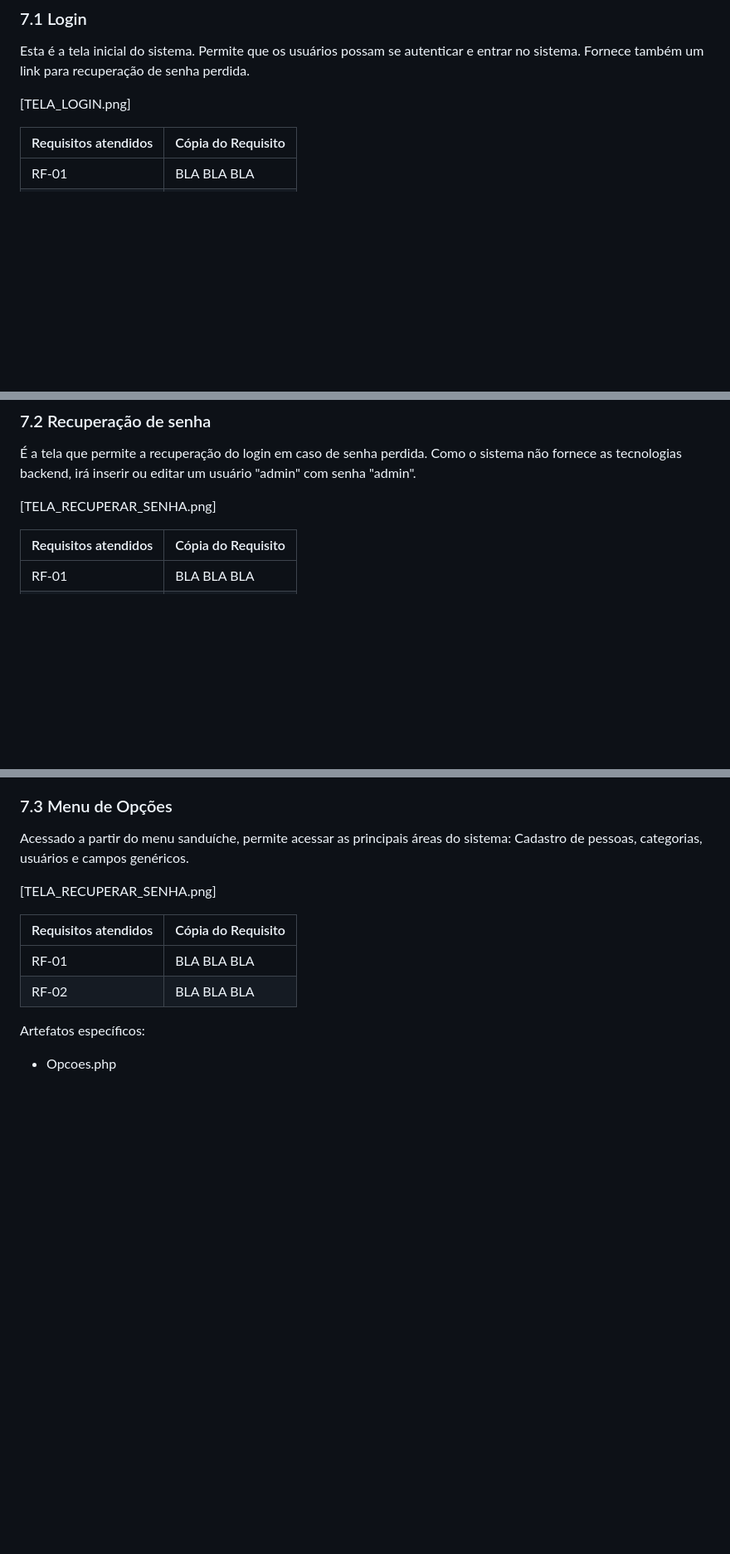
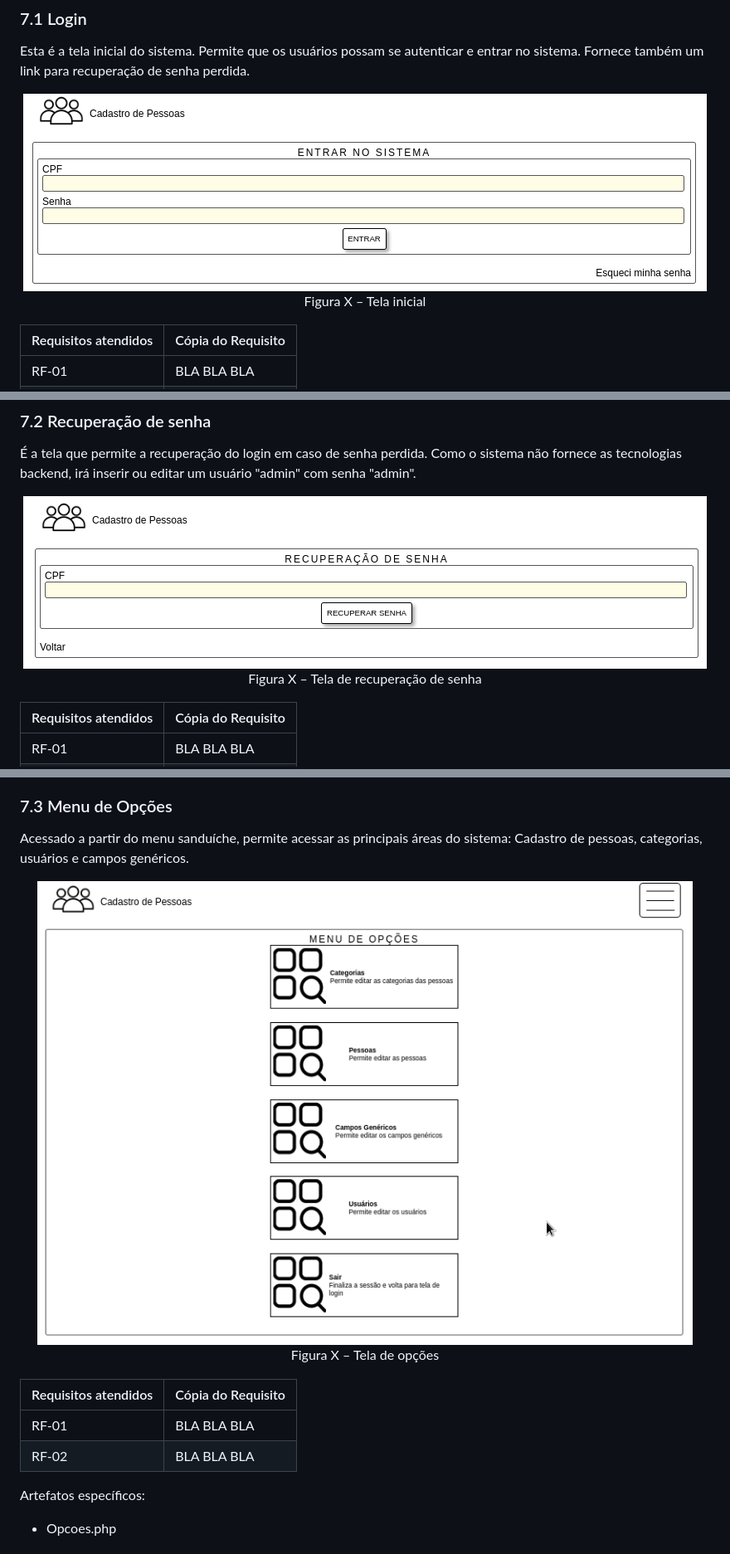
Before and after one commit to ICEI-PUC-Minas-PMV-ADS/PMV-ADS-2023-1-E1-PROJ-WEB-T14-G5-Cadastro_De_Pessoas, a Markdown page: docs/07-Programação de Funcionalidades.md, 3 parts joined by grey strips. Shown: that part at 83% size. GitHub-like rendering; pictures changed too: docs/img/07/Login.png (added), docs/img/07/Opcoes.png (added), docs/img/07/Recuperar_Senha.png (added); blank space fills up the shorter version.

```diff
--- a/docs/07-Programação de Funcionalidades.md
+++ b/docs/07-Programação de Funcionalidades.md
@@ -20,7 +20,10 @@ Todas as telas utilizam artefatos compartilhados, aqui descrito os artefatos com
 ### 7.1 Login
 Esta é a tela inicial do sistema. Permite que os usuários possam se autenticar e entrar no sistema. Fornece também um link para recuperação de senha perdida.
 
-[TELA_LOGIN.png]
+<p align='center'>
+<img src='img/07/Login.png'><BR>
+Figura X – Tela inicial
+</p>
 
 | Requisitos atendidos | Cópia do Requisito |
 | --- | --- |
@@ -34,7 +37,11 @@ Artefatos específicos:
 
 É a tela que permite a recuperação do login em caso de senha perdida. Como o sistema não fornece as tecnologias backend, irá inserir ou editar um usuário "admin" com senha "admin".
 
-[TELA_RECUPERAR_SENHA.png]
+<p align='center'>
+<img src='img/07/Recuperar_Senha.png'><BR>
+Figura X – Tela de recuperação de senha
+</p>
+
 
 | Requisitos atendidos | Cópia do Requisito |
 | --- | --- |
@@ -48,7 +55,10 @@ Artefatos específicos:
 
 Acessado a partir do menu sanduíche, permite acessar as principais áreas do sistema: Cadastro de pessoas, categorias, usuários e campos genéricos.
 
-[TELA_RECUPERAR_SENHA.png]
+<p align='center'>
+<img src='img/07/Opcoes.png'><BR>
+Figura X – Tela de opções
+</p>
 
 | Requisitos atendidos | Cópia do Requisito |
 | --- | --- |
```
Also changed, not shown: other parts of docs/07-Programação de Funcionalidades.md (+1 -1 lines).
